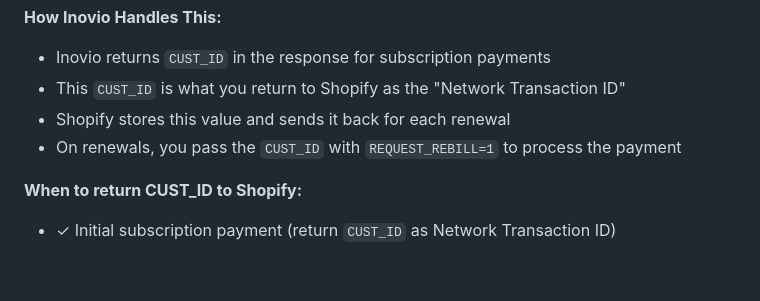
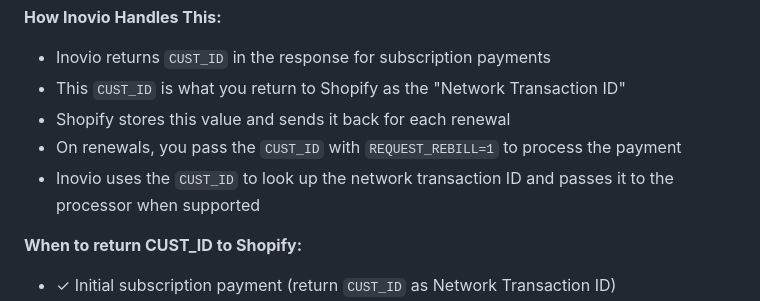
Before and after one commit to Inoviopay/Bankful-Demo, a Markdown page: README.md, the part around the change. Drawn GitHub-style; blank space fills up the shorter version.

```diff
--- a/README.md
+++ b/README.md
@@ -124,6 +124,7 @@ For subscription payments, Shopify requires a "Network Transaction ID" to vault
 - This `CUST_ID` is what you return to Shopify as the "Network Transaction ID"
 - Shopify stores this value and sends it back for each renewal
 - On renewals, you pass the `CUST_ID` with `REQUEST_REBILL=1` to process the payment
+- Inovio uses the `CUST_ID` to look up the network transaction ID and passes it to the processor when supported
 
 **When to return CUST_ID to Shopify:**
 - ✓ Initial subscription payment (return `CUST_ID` as Network Transaction ID)
```
